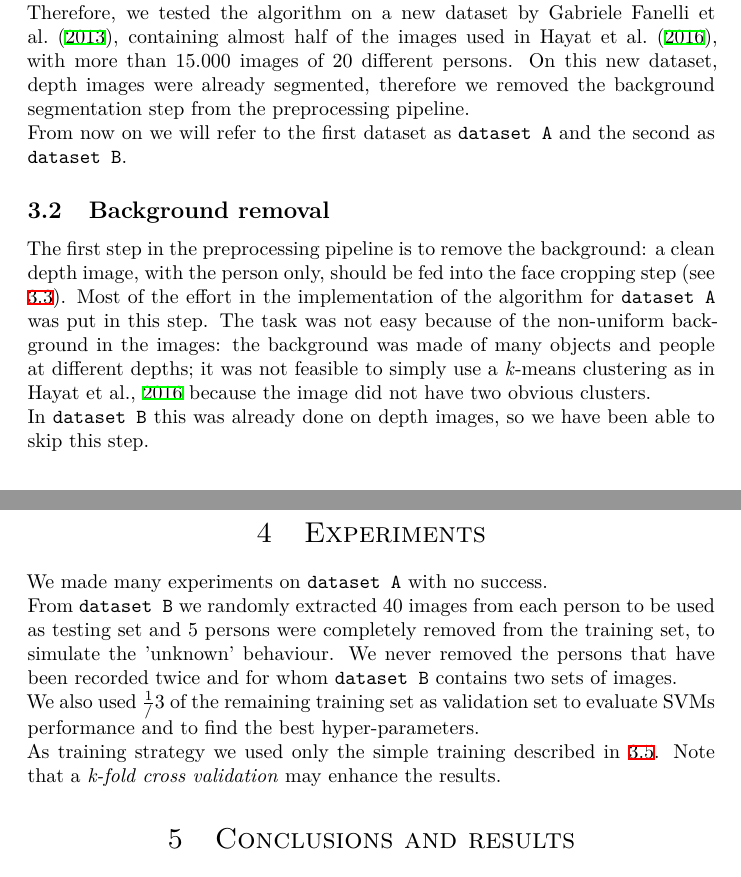
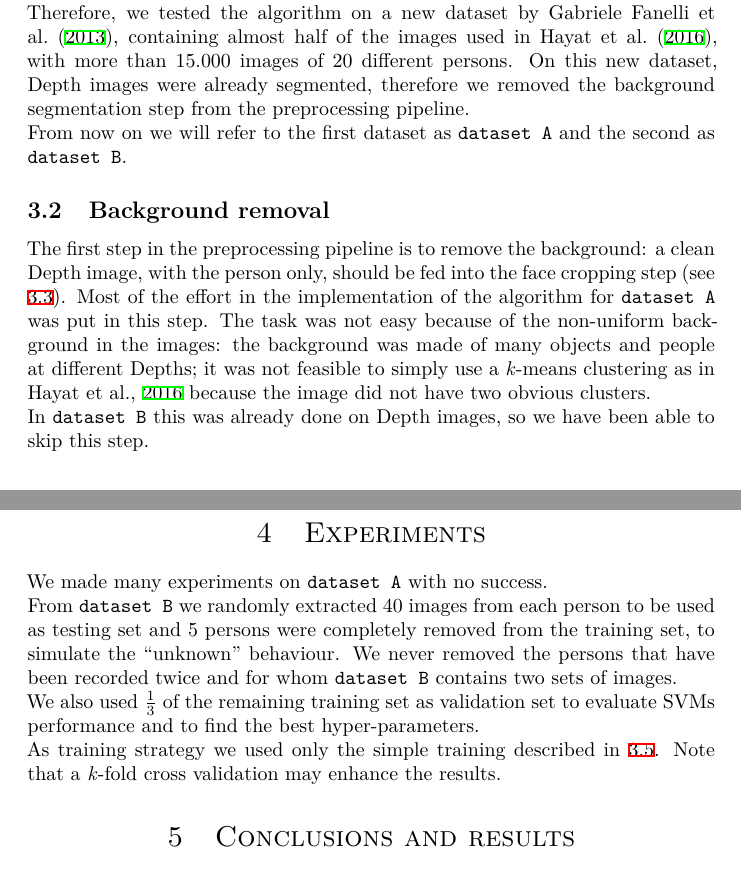
Before and after one commit to 00sapo/face_recognition, a LaTeX paper (report/report.tex): two parts of pages 4 and 7 of 10, joined at a grey line, cut so that both start at the same text. Compiled offline with XeLaTeX.

Commit message:
minor changes

```diff
--- a/report/report.tex
+++ b/report/report.tex
@@ -155,12 +155,12 @@ The first attempt was to adapt the algorithm by \citet{Hayat2016} on a small dat
 	\item changing background scenes.
 \end{itemize}
 The very poor results obtained on this dataset forced us to implement all tweaks described in \ref{sec:background}, \ref{sec:cropping}, \ref{sec:training}. Anyway, our results did not agree with the results obtained in the paper. We can state with a reasonable certainty that the dataset was too small to train the model. \\
-Therefore, we tested the algorithm on a new dataset by \citet{Fanelli2013}, containing almost half of the images used in \citet{Hayat2016}, with more than 15.000 images of 20 different persons. On this new dataset, depth images were already segmented, therefore we removed the background segmentation step from the preprocessing pipeline. \\
+Therefore, we tested the algorithm on a new dataset by \citet{Fanelli2013}, containing almost half of the images used in \citet{Hayat2016}, with more than 15.000 images of 20 different persons. On this new dataset, Depth images were already segmented, therefore we removed the background segmentation step from the preprocessing pipeline. \\
 From now on we will refer to the first dataset as \verb|dataset A| and the second as \verb|dataset B|.
 
 \subsection{Background removal} \label{sec:background}
-The first step in the preprocessing pipeline is to remove the background: a clean depth image, with the person only, should be fed into the face cropping step (see \ref{sec:cropping}). Most of the effort in the implementation of the algorithm for \verb|dataset A| was put in this step. The task was not easy because of the non-uniform background in the images: the background was made of many objects and people at different depths; it was not feasible to simply use a \textit{k}-means clustering as in \cite{Hayat2016} because the image did not have two obvious clusters. \\
-In \verb|dataset B| this was already done on depth images, so we have been able to skip this step. \\
+The first step in the preprocessing pipeline is to remove the background: a clean Depth image, with the person only, should be fed into the face cropping step (see \ref{sec:cropping}). Most of the effort in the implementation of the algorithm for \verb|dataset A| was put in this step. The task was not easy because of the non-uniform background in the images: the background was made of many objects and people at different Depths; it was not feasible to simply use a \textit{k}-means clustering as in \cite{Hayat2016} because the image did not have two obvious clusters. \\
+In \verb|dataset B| this was already done on Depth images, so we have been able to skip this step. \\
 
 \subsubsection{Face detection first}
 A common error of \textit{k}-means clustering on \verb|dataset A| was to consider some objects and people slightly behind the individual of interest as part of his/her cluster. This produced a too loose cropping threshold resulting in an image with a partially removed background and making the pose estimation step \ref{sec:cropping} fail. We tried to overcome this introducing a face-detection step before clustering: only the face ROI was used for \textit{k}-means reducing the probability of clustering the wrong objects. If no face was detected, a fixed threshold segmentation was performed. \\
@@ -224,9 +232,16 @@ The strategy to merge results from all the $2 \times N \times c$ SVMs was kept t
 
 \section{Experiments}
 We made many experiments on \verb|dataset A| with no success. \\
-From \verb|dataset B| we randomly extracted $40$ images from each person to be used as testing set and 5 persons were completely removed from the training set, to simulate the 'unknown' behaviour. We never removed the persons that have been recorded twice and for whom \verb|dataset B| contains two sets of images. \\
-We also used $\frac{1}/{3}$ of the remaining training set as validation set to evaluate SVMs performance and to find the best hyper-parameters. \\
-As training strategy we used only the simple training described in \ref{sec:training}. Note that a \textit{k-fold cross validation} may enhance the results.
+From \verb|dataset B| we randomly extracted $40$ images from each person to be
+used as testing set and 5 persons were completely removed from the training
+set, to simulate the ``unknown'' behaviour. We never removed the persons that
+have been recorded twice and for whom \verb|dataset B| contains two sets of
+images. \\
+We also used $\frac{1}{3}$ of the remaining training set as validation set to
+evaluate SVMs performance and to find the best hyper-parameters. \\
+As training strategy we used only the simple training described in
+\ref{sec:training}. Note that a \textit{k}-fold cross validation may enhance
+the results.
 
 \section{Conclusions and results}
 Our results differ a lot based on which identities were removed from the dataset. \\
```
Also changed, not shown: report/report.tex (40 more changed lines).
